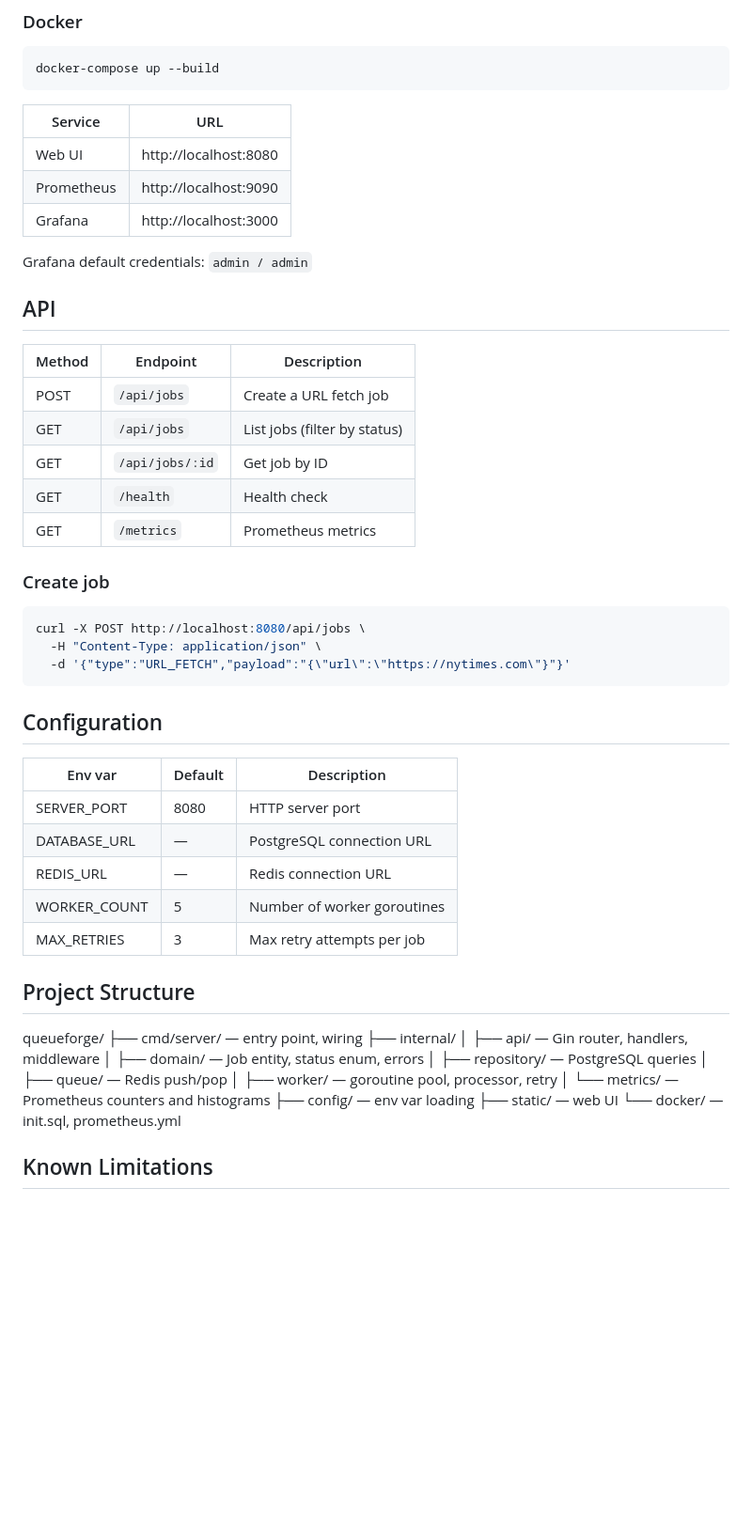
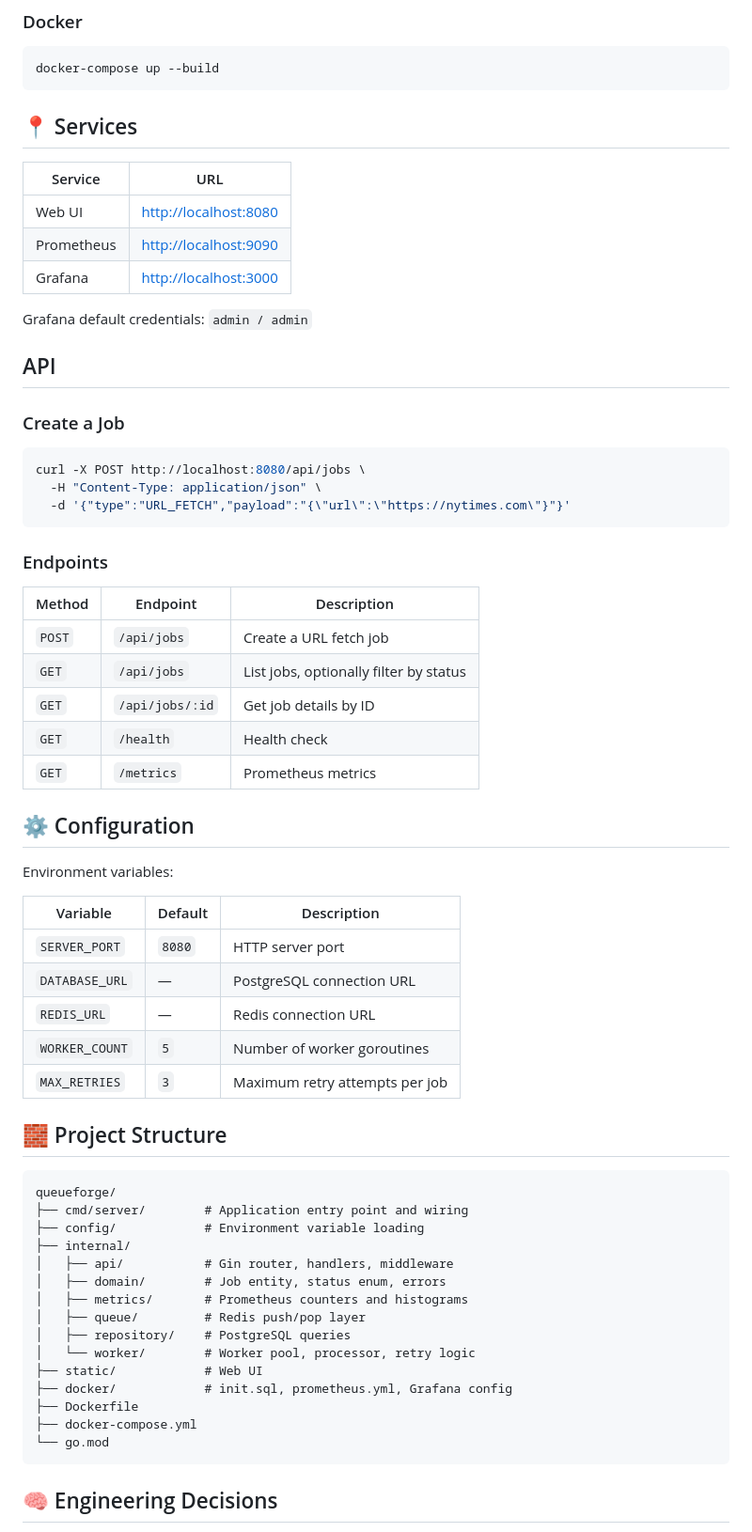
Before and after one commit to Ulas-Dursun/queueforge, a Markdown page: README.md, the part around one of its changes. Shown at 94% size. Rendered like a GitHub page; blank space fills up the shorter version.

Commit message:
Enhance README with features and quick start
Add features section and improve documentation

````diff
--- a/README.md
+++ b/README.md
@@ -54,25 +87,19 @@ Open `http://localhost:8080`
 docker-compose up --build
 ```
 
-| Service    | URL                         |
-|------------|-----------------------------|
-| Web UI     | http://localhost:8080        |
-| Prometheus | http://localhost:9090        |
-| Grafana    | http://localhost:3000        |
+## 📍 Services
+
+| Service    | URL                                            |
+| ---------- | ---------------------------------------------- |
+| Web UI     | [http://localhost:8080](http://localhost:8080) |
+| Prometheus | [http://localhost:9090](http://localhost:9090) |
+| Grafana    | [http://localhost:3000](http://localhost:3000) |
 
 Grafana default credentials: `admin / admin`
 
 ## API
 
-| Method | Endpoint         | Description              |
-|--------|-----------------|--------------------------|
-| POST   | `/api/jobs`      | Create a URL fetch job   |
-| GET    | `/api/jobs`      | List jobs (filter by status) |
-| GET    | `/api/jobs/:id`  | Get job by ID            |
-| GET    | `/health`        | Health check             |
-| GET    | `/metrics`       | Prometheus metrics       |
-
-### Create job
+### Create a Job
 
 ```bash
 curl -X POST http://localhost:8080/api/jobs \
@@ -80,29 +107,47 @@ curl -X POST http://localhost:8080/api/jobs \
   -d '{"type":"URL_FETCH","payload":"{\"url\":\"https://nytimes.com\"}"}'
 ```
 
-## Configuration
+### Endpoints
 
-| Env var        | Default    | Description               |
-|----------------|------------|---------------------------|
-| SERVER_PORT    | 8080       | HTTP server port          |
-| DATABASE_URL   | —          | PostgreSQL connection URL |
-| REDIS_URL      | —          | Redis connection URL      |
-| WORKER_COUNT   | 5          | Number of worker goroutines |
-| MAX_RETRIES    | 3          | Max retry attempts per job |
+| Method | Endpoint        | Description                            |
+| ------ | --------------- | -------------------------------------- |
+| `POST` | `/api/jobs`     | Create a URL fetch job                 |
+| `GET`  | `/api/jobs`     | List jobs, optionally filter by status |
+| `GET`  | `/api/jobs/:id` | Get job details by ID                  |
+| `GET`  | `/health`       | Health check                           |
+| `GET`  | `/metrics`      | Prometheus metrics                     |
 
-## Project Structure
+## ⚙️ Configuration
+
+Environment variables:
+
+| Variable       | Default | Description                    |
+| -------------- | ------- | ------------------------------ |
+| `SERVER_PORT`  | `8080`  | HTTP server port               |
+| `DATABASE_URL` | —       | PostgreSQL connection URL      |
+| `REDIS_URL`    | —       | Redis connection URL           |
+| `WORKER_COUNT` | `5`     | Number of worker goroutines    |
+| `MAX_RETRIES`  | `3`     | Maximum retry attempts per job |
+
+## 🧱 Project Structure
+
+```text
 queueforge/
-├── cmd/server/        — entry point, wiring
+├── cmd/server/        # Application entry point and wiring
+├── config/            # Environment variable loading
 ├── internal/
-│   ├── api/           — Gin router, handlers, middleware
-│   ├── domain/        — Job entity, status enum, errors
-│   ├── repository/    — PostgreSQL queries
-│   ├── queue/         — Redis push/pop
-│   ├── worker/        — goroutine pool, processor, retry
-│   └── metrics/       — Prometheus counters and histograms
-├── config/            — env var loading
-├── static/            — web UI
-└── docker/            — init.sql, prometheus.yml
+│   ├── api/           # Gin router, handlers, middleware
+│   ├── domain/        # Job entity, status enum, errors
+│   ├── metrics/       # Prometheus counters and histograms
+│   ├── queue/         # Redis push/pop layer
+│   ├── repository/    # PostgreSQL queries
+│   └── worker/        # Worker pool, processor, retry logic
+├── static/            # Web UI
+├── docker/            # init.sql, prometheus.yml, Grafana config
+├── Dockerfile
+├── docker-compose.yml
+└── go.mod
+```
 
-## Known Limitations
+## 🧠 Engineering Decisions
 
````
Also changed, not shown: other parts of README.md (+95 -27 lines).
